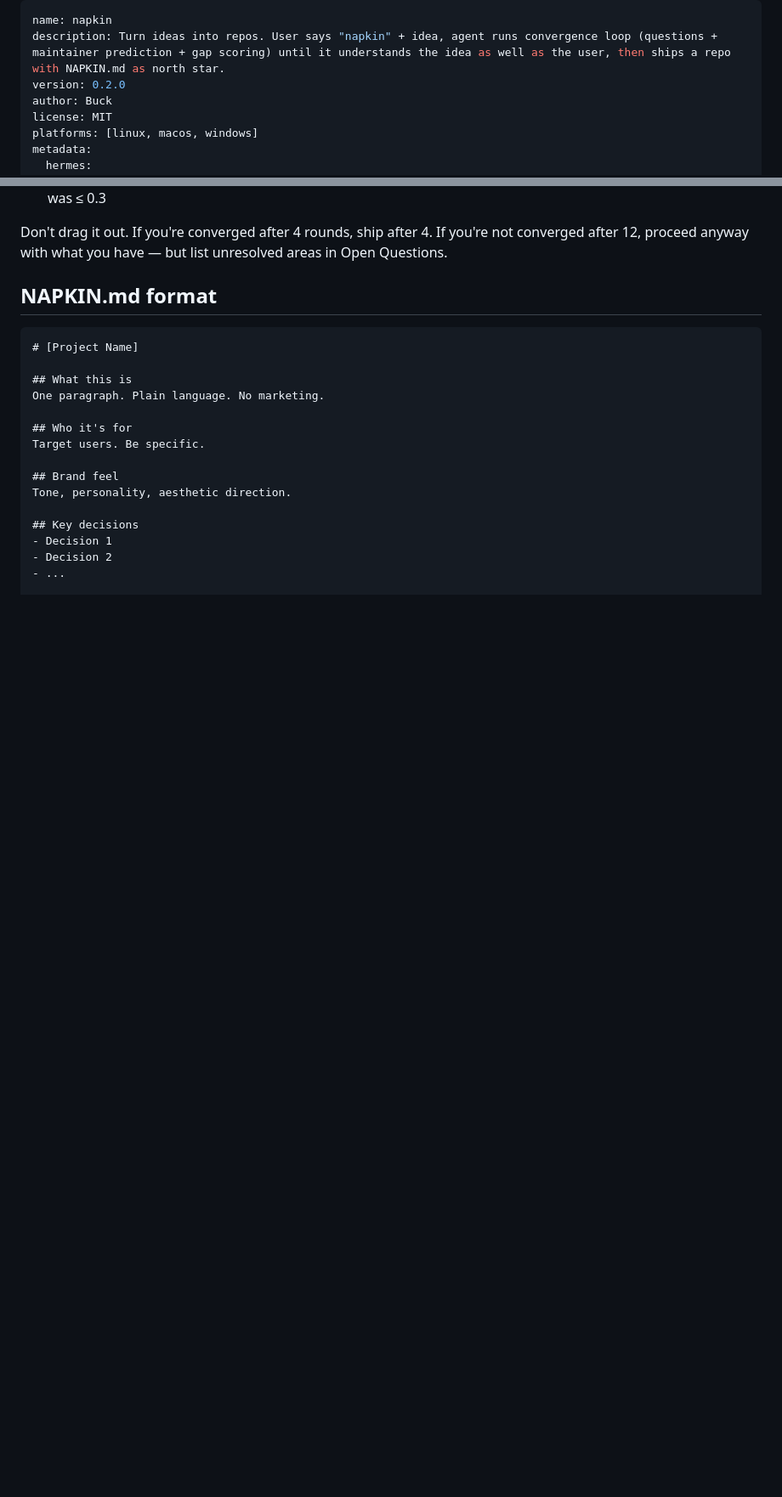
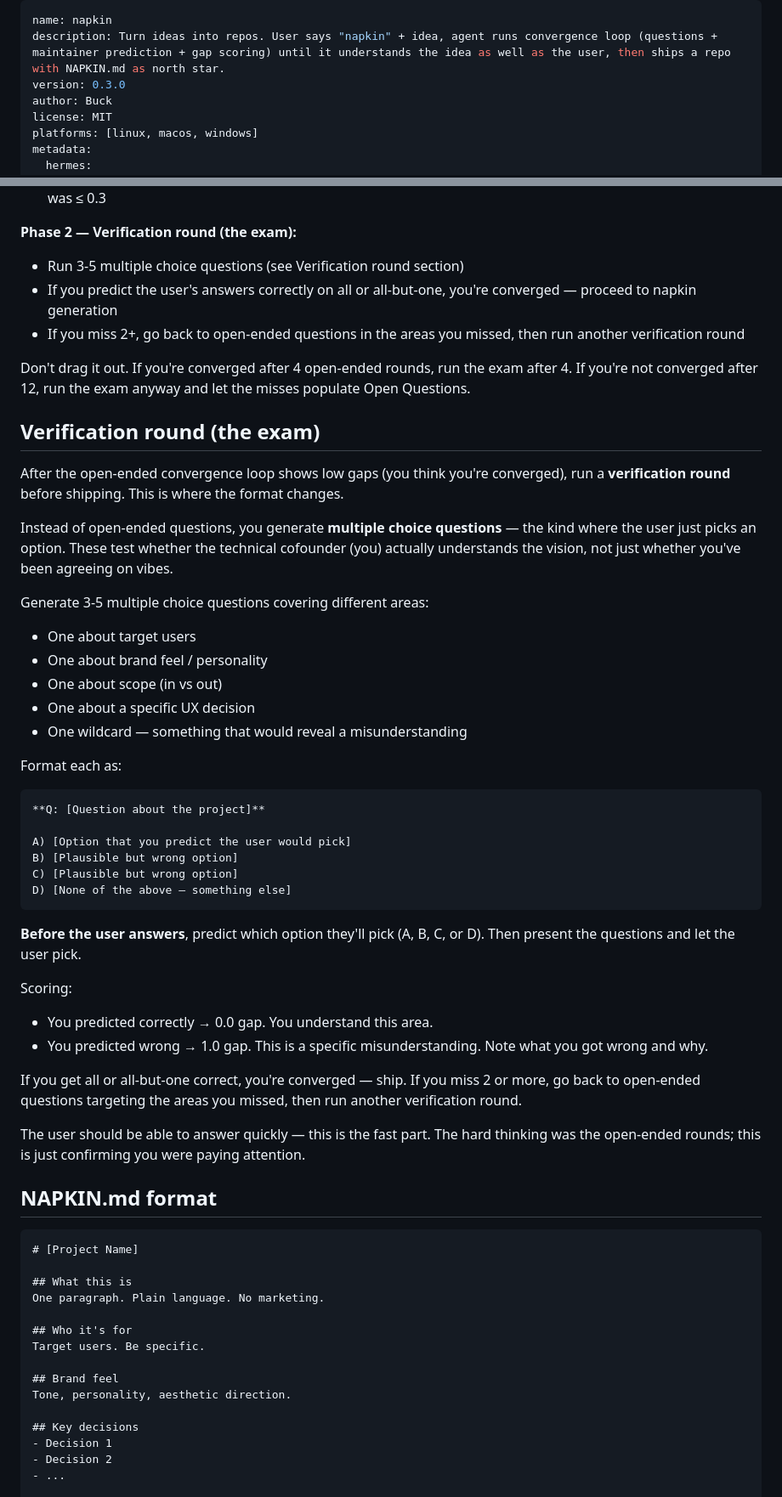
Before and after one commit to buckZz7/napkin, a Markdown page: SKILL.md, 2 parts joined by grey strips. Shown at 85% size. Rendered like a GitHub page; blank space fills up the shorter version.

````diff
--- a/SKILL.md
+++ b/SKILL.md
@@ -1,7 +1,7 @@
 ---
 name: napkin
 description: Turn ideas into repos. User says "napkin" + idea, agent runs convergence loop (questions + maintainer prediction + gap scoring) until it understands the idea as well as the user, then ships a repo with NAPKIN.md as north star.
-version: 0.2.0
+version: 0.3.0
 author: Buck
 license: MIT
 platforms: [linux, macos, windows]
@@ -122,8 +156,60 @@ Converged when ALL of these are true:
   the user see/do) and the gap on that was ≤ 0.3
 
-Don't drag it out. If you're converged after 4 rounds, ship after 4. If
-you're not converged after 12, proceed anyway with what you have — but
-list unresolved areas in Open Questions.
+**Phase 2 — Verification round (the exam):**
+- Run 3-5 multiple choice questions (see Verification round section)
+- If you predict the user's answers correctly on all or all-but-one, you're
+  converged — proceed to napkin generation
+- If you miss 2+, go back to open-ended questions in the areas you missed,
+  then run another verification round
+
+Don't drag it out. If you're converged after 4 open-ended rounds, run the
+exam after 4. If you're not converged after 12, run the exam anyway and
+let the misses populate Open Questions.
+
+## Verification round (the exam)
+
+After the open-ended convergence loop shows low gaps (you think you're
+converged), run a **verification round** before shipping. This is where
+the format changes.
+
+Instead of open-ended questions, you generate **multiple choice questions**
+— the kind where the user just picks an option. These test whether the
+technical cofounder (you) actually understands the vision, not just whether
+you've been agreeing on vibes.
+
+Generate 3-5 multiple choice questions covering different areas:
+- One about target users
+- One about brand feel / personality
+- One about scope (in vs out)
+- One about a specific UX decision
+- One wildcard — something that would reveal a misunderstanding
+
+Format each as:
+
+```
+**Q: [Question about the project]**
+
+A) [Option that you predict the user would pick]
+B) [Plausible but wrong option]
+C) [Plausible but wrong option]
+D) [None of the above — something else]
+```
+
+**Before the user answers**, predict which option they'll pick (A, B, C, or
+D). Then present the questions and let the user pick.
+
+Scoring:
+- You predicted correctly → 0.0 gap. You understand this area.
+- You predicted wrong → 1.0 gap. This is a specific misunderstanding.
+  Note what you got wrong and why.
+
+If you get all or all-but-one correct, you're converged — ship. If you miss
+2 or more, go back to open-ended questions targeting the areas you missed,
+then run another verification round.
+
+The user should be able to answer quickly — this is the fast part. The hard
+thinking was the open-ended rounds; this is just confirming you were paying
+attention.
 
 ## NAPKIN.md format
 
````
Also changed, not shown: other parts of SKILL.md (+48 -14 lines).
